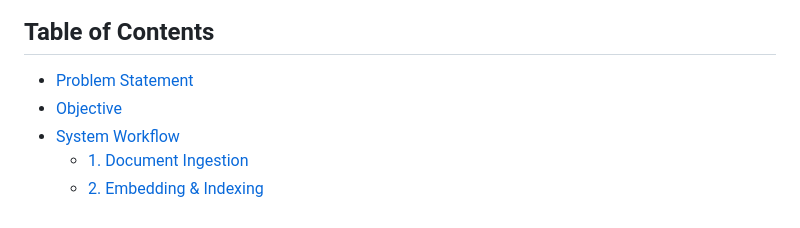
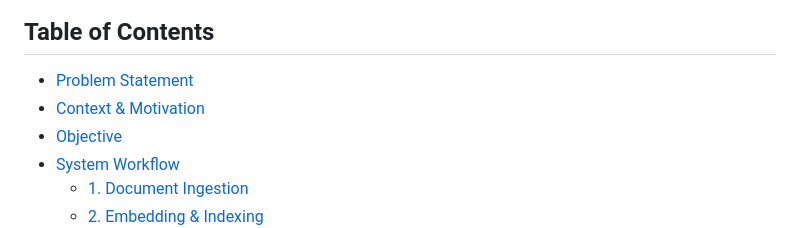
Before and after one commit to paht2005/WebRAG_Chatbot, a Markdown page: README.md, the part around the change. Drawn GitHub-style.

```diff
--- a/README.md
+++ b/README.md
@@ -4,6 +4,7 @@
 ---
 ## Table of Contents
 - [Problem Statement](#problem-statement)
+- [Context & Motivation](#context-&-motivation)
 - [Objective](#objective)
 - [System Workflow](#system-workflow)
   - [1. Document Ingestion](#1-document-ingestion)
```
